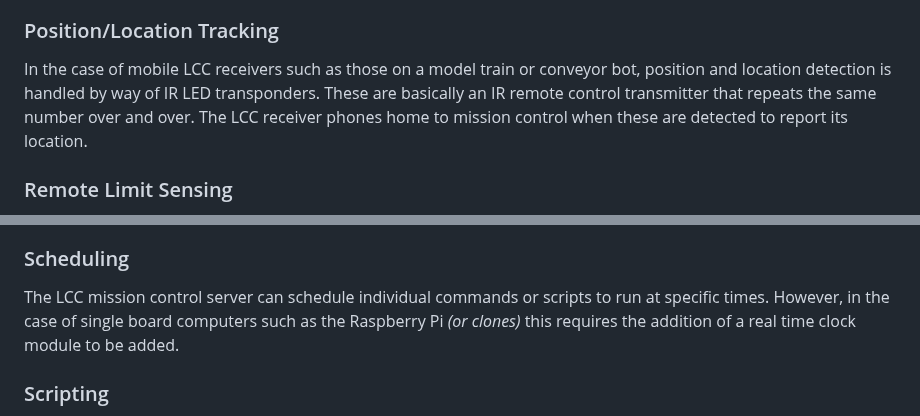
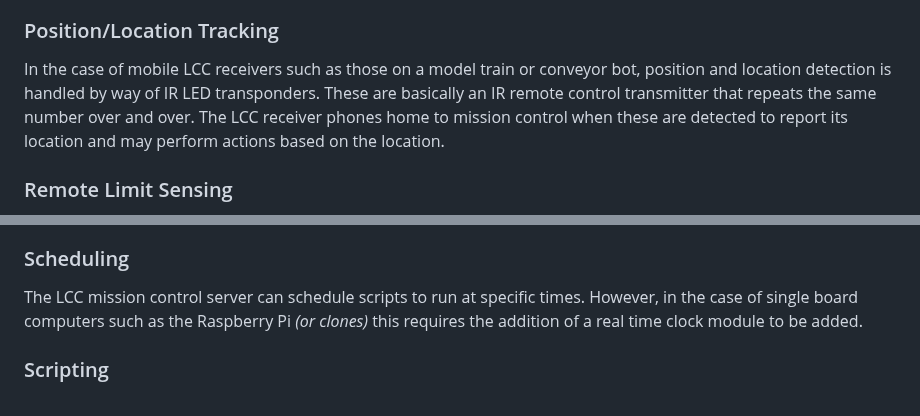
Before and after one commit to larry-athey/lora-cmd-ctrl, a Markdown page: README.md, 2 parts joined by grey strips. Rendered like a GitHub page.

```diff
--- a/README.md
+++ b/README.md
@@ -30,7 +30,7 @@ The recommended LCC mission control server is an [Orange Pi Zero 3 1GB](https://
 The LCC receiver module can control standard DC brushed motors using a PWM driven H bridge driver such as an L298N, or stepper motors such as a Nema 17 with a DRV8825 driver. _(You may actually use any driver you like.)_ Motor control includes direction, speed, runtime, progression time to smooth speed changes, and the number of steps _(instead of duration and progression)_ if using a stepper motor.
 
 ### Position/Location Tracking
-In the case of mobile LCC receivers such as those on a model train or conveyor bot, position and location detection is handled by way of IR LED transponders. These are basically an IR remote control transmitter that repeats the same number over and over. The LCC receiver phones home to mission control when these are detected to report its location.
+In the case of mobile LCC receivers such as those on a model train or conveyor bot, position and location detection is handled by way of IR LED transponders. These are basically an IR remote control transmitter that repeats the same number over and over. The LCC receiver phones home to mission control when these are detected to report its location and may perform actions based on the location.
 
 ### Remote Limit Sensing
 The LCC receiver module uses two GPIO pins for limit sensing so that the motor will stop running in the current direction if its limit switch is triggered. These are common in linear actuators and motorized ball valves. The unit will phone home to mission control to report this status.
@@ -42,7 +42,7 @@ The LCC receiver module can be any variety of ESP32, the switching capabilities
 Sound files (.mp3) can be stored on an SD card and played back as needed. These are useful for greetings, sound effects, warnings, etc. This requires a WWZMDiB _(DFRobot DFPlayer)_ sound module and speaker attached. Sound files can play as a single shot or in a continuous loop.
 
 ### Scheduling
-The LCC mission control server can schedule individual commands or scripts to run at specific times. However, in the case of single board computers such as the Raspberry Pi _(or clones)_ this requires the addition of a real time clock module to be added.
+The LCC mission control server can schedule scripts to run at specific times. However, in the case of single board computers such as the Raspberry Pi _(or clones)_ this requires the addition of a real time clock module to be added.
 
 ### Scripting
 The LCC remote control commands are completely open ended and are easy to create. These commands can be sent as a single shot instance, or they may run in a sequence, both of which can also run repeatedly. Each LCC receiver module has a cache to hold 15 commands at a time.
```
